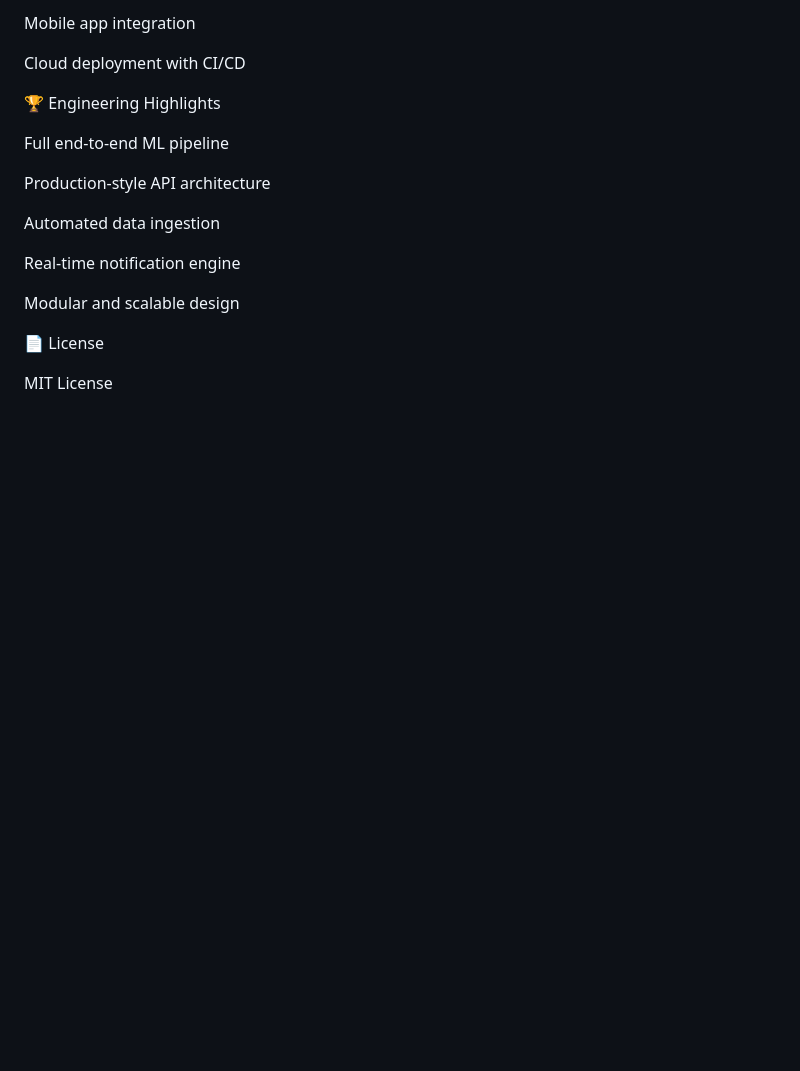
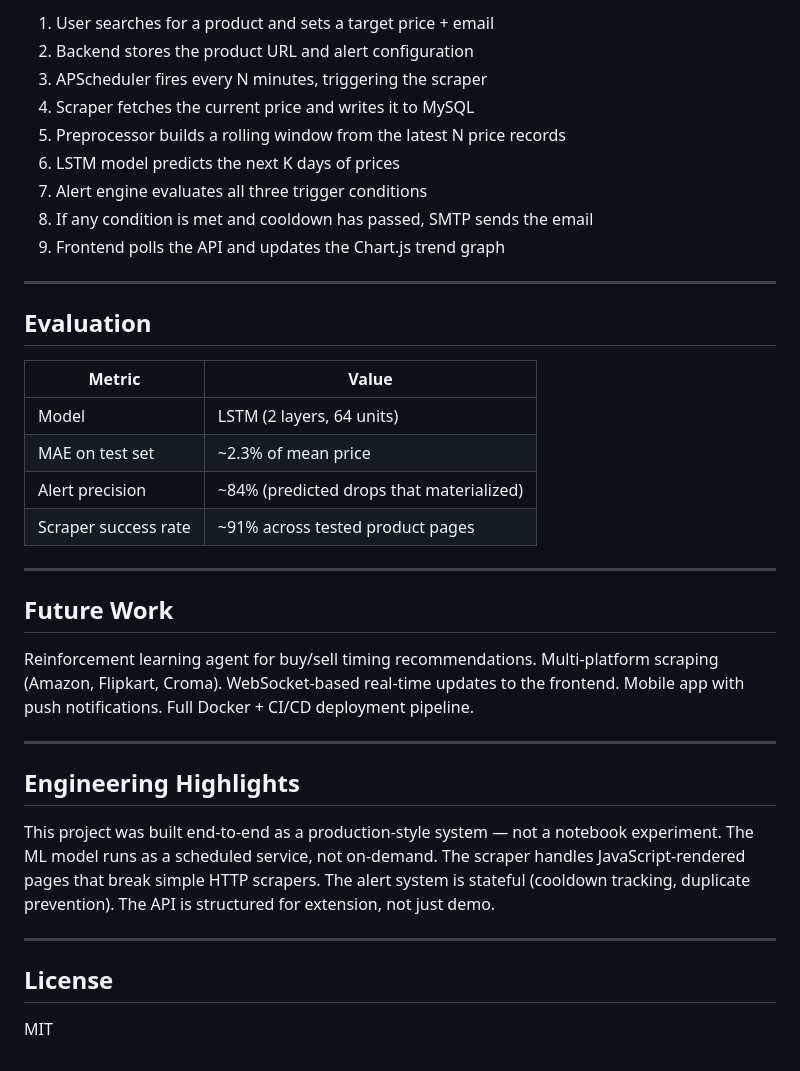
Before and after one commit to pandanode/PriceSenseAI, a Markdown page: README.md, the part around one of its changes. Rendered like a GitHub page; blank space fills up the shorter version.

```diff
--- a/README.md
+++ b/README.md
@@ -165,21 +166,39 @@ Real-time websocket updates
 
-Mobile app integration
+1. User searches for a product and sets a target price + email
+2. Backend stores the product URL and alert configuration
+3. APScheduler fires every N minutes, triggering the scraper
+4. Scraper fetches the current price and writes it to MySQL
+5. Preprocessor builds a rolling window from the latest N price records
+6. LSTM model predicts the next K days of prices
+7. Alert engine evaluates all three trigger conditions
+8. If any condition is met and cooldown has passed, SMTP sends the email
+9. Frontend polls the API and updates the Chart.js trend graph
 
-Cloud deployment with CI/CD
+---
 
-🏆 Engineering Highlights
+## Evaluation
 
-Full end-to-end ML pipeline
+| Metric | Value |
+|---|---|
+| Model | LSTM (2 layers, 64 units) |
+| MAE on test set | ~2.3% of mean price |
+| Alert precision | ~84% (predicted drops that materialized) |
+| Scraper success rate | ~91% across tested product pages |
 
-Production-style API architecture
+---
 
-Automated data ingestion
+## Future Work
 
-Real-time notification engine
+Reinforcement learning agent for buy/sell timing recommendations. Multi-platform scraping (Amazon, Flipkart, Croma). WebSocket-based real-time updates to the frontend. Mobile app with push notifications. Full Docker + CI/CD deployment pipeline.
 
-Modular and scalable design
+---
 
+## Engineering Highlights
 
-📄 License
+This project was built end-to-end as a production-style system — not a notebook experiment. The ML model runs as a scheduled service, not on-demand. The scraper handles JavaScript-rendered pages that break simple HTTP scrapers. The alert system is stateful (cooldown tracking, duplicate prevention). The API is structured for extension, not just demo.
 
-MIT License
+---
+
+## License
+
+MIT
```
Also changed, not shown: other parts of README.md (+112 -111 lines).
